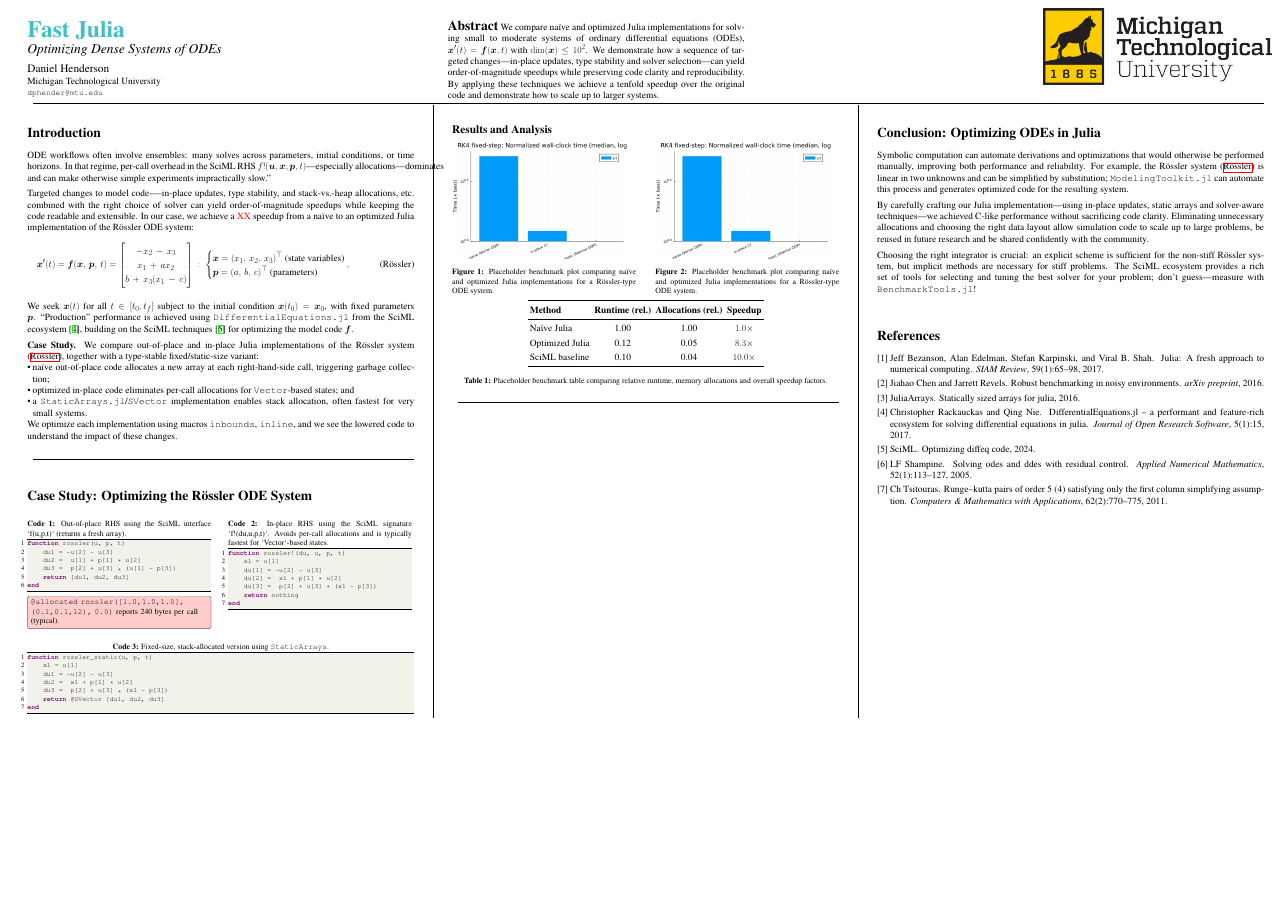
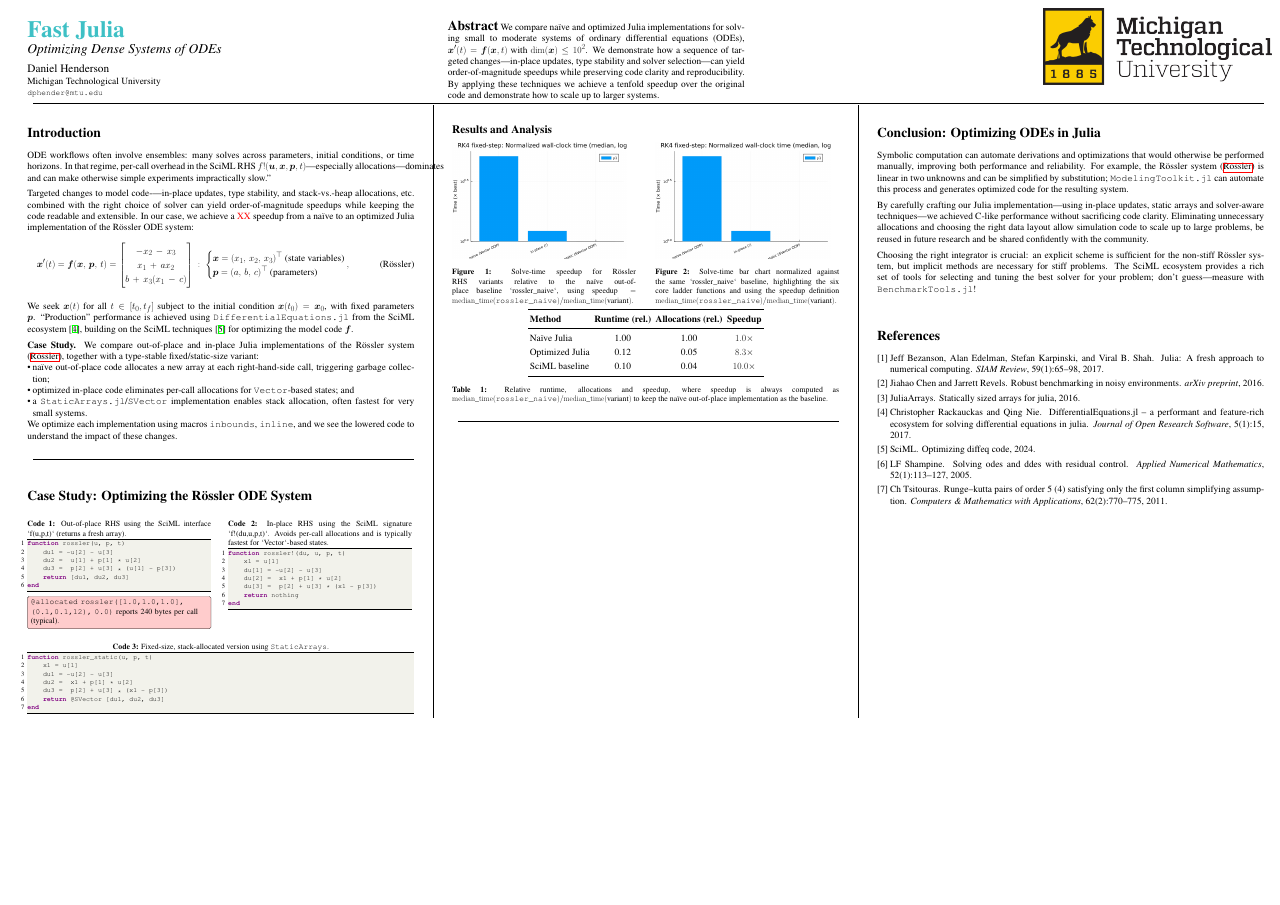
Before and after one commit to danphenderson/fast-julia, a LaTeX poster (poster/poster.tex): the whole page. Compiled offline with pdfLaTeX.

Commit message:
Refine poster figure baselines

```diff
--- a/poster/poster.tex
+++ b/poster/poster.tex
@@ -182,13 +182,13 @@ end
 \begin{minipage}[t]{0.475\linewidth} % Left figure
   \includegraphics[width=0.95\linewidth]{rk4_time_normalized_log10.png}
   {\captionsetup{hypcap=false}%
-  \captionof{figure}{Placeholder benchmark plot comparing naïve and optimized Julia implementations for a Rössler-type ODE system.}}
+  \captionof{figure}{Solve-time speedup for Rössler RHS variants relative to the naïve out-of-place baseline `rossler\_naive`, using $\text{speedup}=\mathrm{median\_time}(\texttt{rossler\_naive})/\mathrm{median\_time}(\text{variant})$.}}
 \end{minipage}
 \hfill
 \begin{minipage}[t]{0.475\linewidth} % Right figure
   \includegraphics[width=0.95\linewidth]{rk4_time_normalized_log10.png}
   {\captionsetup{hypcap=false}%
-  \captionof{figure}{Placeholder benchmark plot comparing naïve and optimized Julia implementations for a Rössler-type ODE system.}}
+  \captionof{figure}{Solve-time bar chart normalized against the same `rossler\_naive` baseline, highlighting the six core ladder functions and using the speedup definition $\mathrm{median\_time}(\texttt{rossler\_naive})/\mathrm{median\_time}(\text{variant})$.}}
 \end{minipage}
 \end{minipage}
 % --- Table placeholder: benchmark numbers ---
@@ -203,7 +203,7 @@ end
     \bottomrule
   \end{tabular}
   {\captionsetup{hypcap=false}%
-  \captionof{table}{Placeholder benchmark table comparing relative runtime, memory allocations and overall speedup factors.}}
+  \captionof{table}{Relative runtime, allocations and speedup, where speedup is always computed as $\mathrm{median\_time}(\texttt{rossler\_naive})/\mathrm{median\_time}(\text{variant})$ to keep the naïve out-of-place implementation as the baseline.}}
 \end{center}
 
 \medskip
```
Also changed, not shown: 2 other files.
